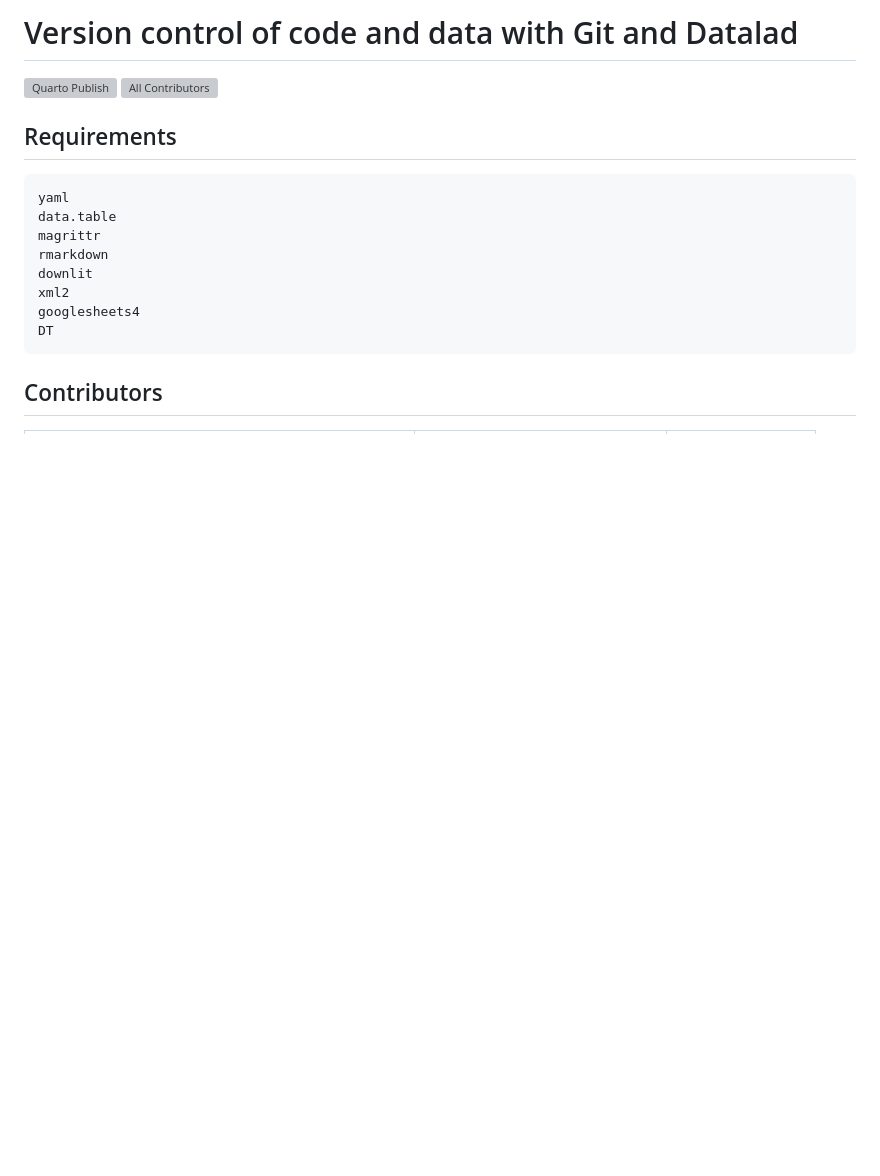
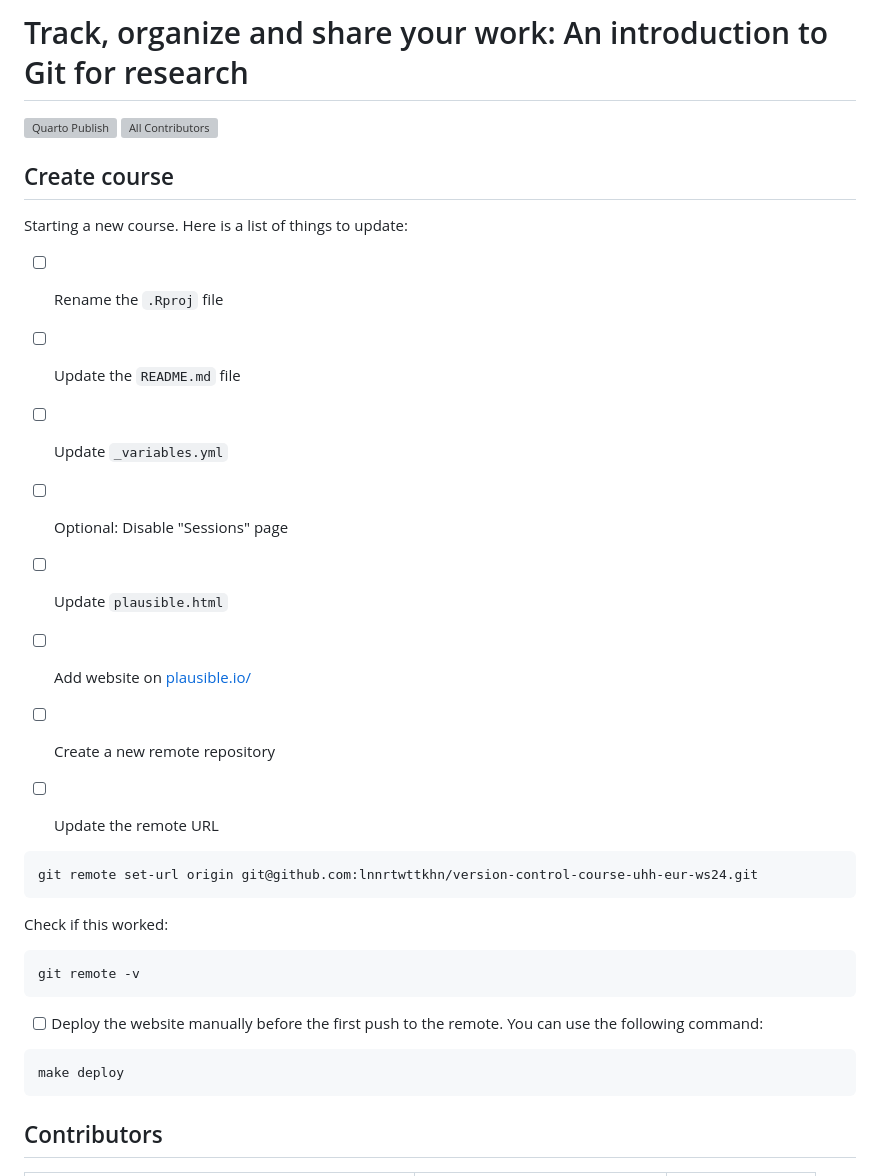
Before and after one commit to lnnrtwttkhn/version-control-course-uhh-eur-ws24, a Markdown page: README.md, the part around the change printed below. GitHub-like rendering; blank space fills up the shorter version; grey boxes are pictures that could not be loaded.

Commit message:
Add guidance on how to set up a new course in README.md

````diff
--- a/README.md
+++ b/README.md
@@ -1,2 +1,2 @@
-# Version control of code and data with Git and Datalad
+# Track, organize and share your work: An introduction to Git for research
 
@@ -4,16 +4,36 @@
 [![All Contributors](https://img.shields.io/github/all-contributors/projectOwner/projectName?color=ee8449&style=flat-square)](#contributors)
 
-## Requirements
+## Create course
 
-```r
-yaml
-data.table
-magrittr
-rmarkdown
-downlit
-xml2
-googlesheets4
-DT
+Starting a new course.
+Here is a list of things to update:
+
+- [ ] Rename the `.Rproj` file
+- [ ] Update the `README.md` file
+- [ ] Update `_variables.yml`
+- [ ] Optional: Disable "Sessions" page
+
+- [ ] Update `plausible.html`
+- [ ] Add website on [plausible.io/](https://plausible.io/)
+
+- [ ] Create a new remote repository
+- [ ] Update the remote URL
+
+```bash
+git remote set-url origin git@github.com:lnnrtwttkhn/version-control-course-uhh-eur-ws24.git
+```
+
+Check if this worked:
+
+```bash
+git remote -v
+```
+
+- [ ] Deploy the website manually before the first push to the remote.
+You can use the following command:
+
+```
+make deploy
 ```
 
 ## Contributors
````
Also changed, not shown: other parts of README.md (+1 -1 lines).
